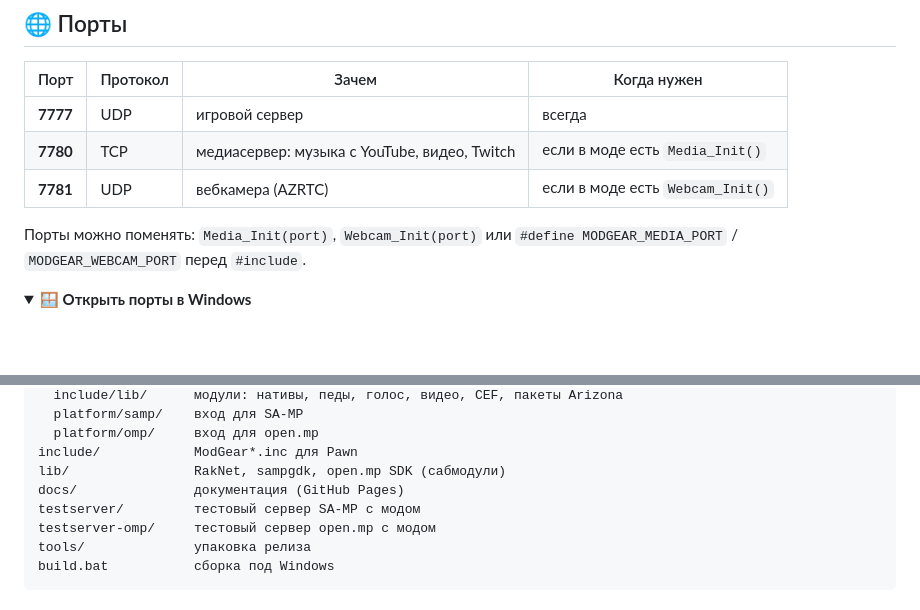
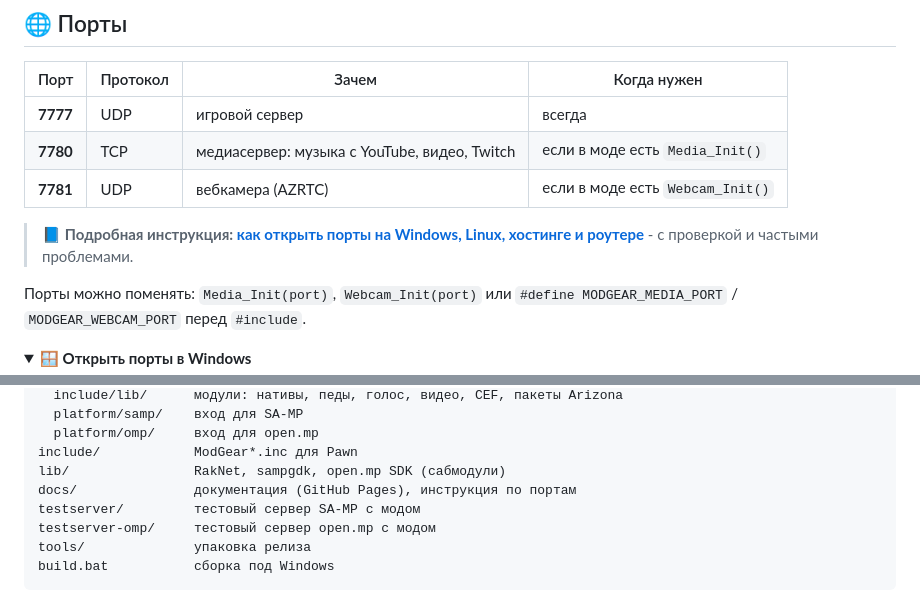
Before and after one commit to PainFrenemy2/ModGear, a Markdown page: README.md, 2 parts joined by grey strips. Drawn GitHub-style; folded sections open; blank space fills up the shorter version.

Commit message:
Инструкция: как открыть порты на Windows, Linux, хостинге и роутере

```diff
--- a/README.md
+++ b/README.md
@@ -111,6 +111,8 @@ public OnPlayerConnect(playerid)
 | **7777** | UDP | игровой сервер | всегда |
 | **7780** | TCP | медиасервер: музыка с YouTube, видео, Twitch | если в моде есть `Media_Init()` |
 | **7781** | UDP | вебкамера (AZRTC) | если в моде есть `Webcam_Init()` |
+
+> 📘 **Подробная инструкция: [как открыть порты на Windows, Linux, хостинге и роутере](docs/ports.md)** - с проверкой и частыми проблемами.
 
 Порты можно поменять: `Media_Init(port)`, `Webcam_Init(port)` или `#define MODGEAR_MEDIA_PORT` / `MODGEAR_WEBCAM_PORT` перед `#include`.
 
@@ -266,7 +268,7 @@ server/             исходники плагина
   platform/omp/     вход для open.mp
 include/            ModGear*.inc для Pawn
 lib/                RakNet, sampgdk, open.mp SDK (сабмодули)
-docs/               документация (GitHub Pages)
+docs/               документация (GitHub Pages), инструкция по портам
 testserver/         тестовый сервер SA-MP с модом
 testserver-omp/     тестовый сервер open.mp с модом
 tools/              упаковка релиза
```
Also changed, not shown: other parts of README.md (+1 -1 lines), docs/ports.md (added, +288 -0 lines).
